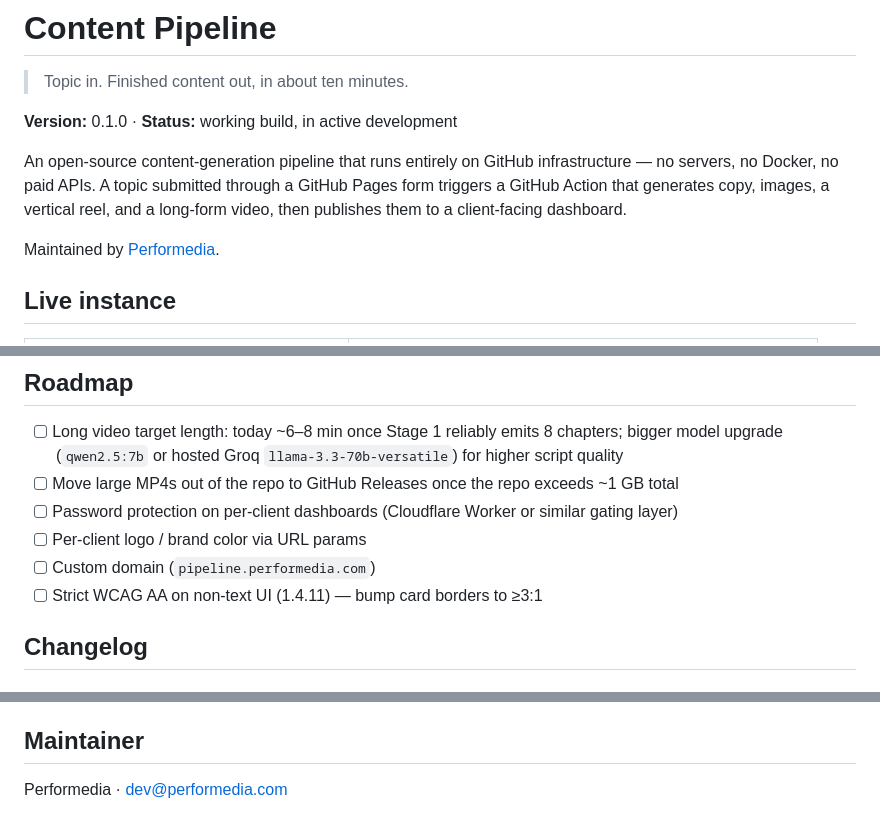
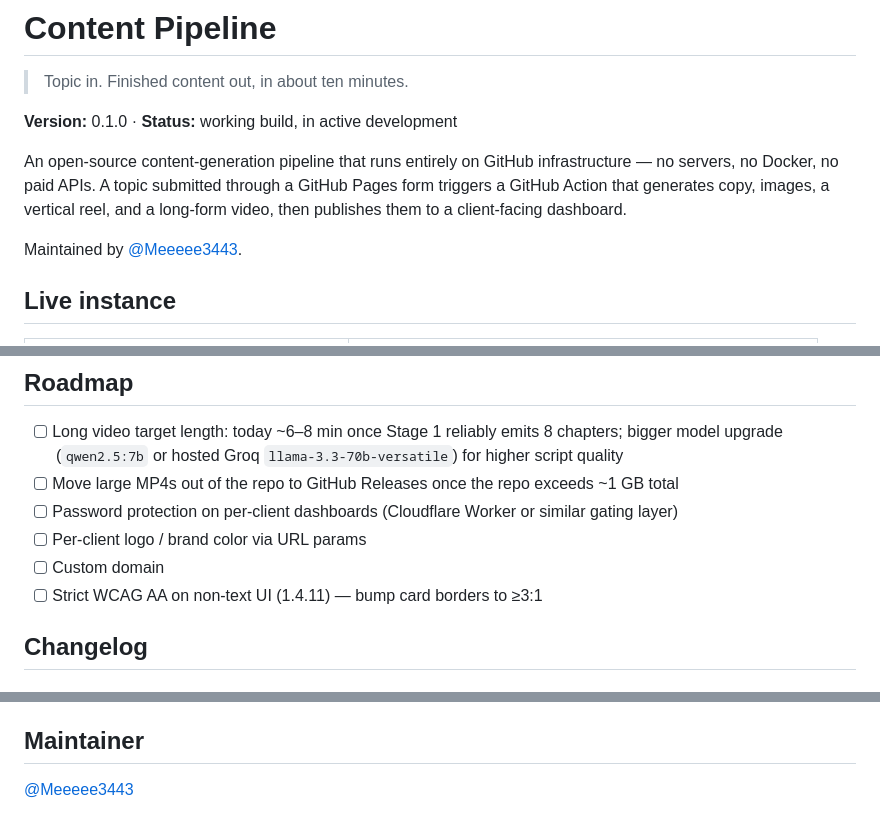
Before and after one commit to Meeeee3443/content_pipeline, a Markdown page: README.md, 3 parts joined by grey strips. Rendered like a GitHub page.

Commit message:
docs: personal project, remove agency references

```diff
--- a/README.md
+++ b/README.md
@@ -10,7 +10,7 @@ through a GitHub Pages form triggers a GitHub Action that generates copy,
 images, a vertical reel, and a long-form video, then publishes them to a
 client-facing dashboard.
 
-Maintained by [Performedia](mailto:dev@performedia.com).
+Maintained by [@Meeeee3443](https://github.com/Meeeee3443).
 
 ## Live instance
 
@@ -156,7 +156,7 @@ public Microsoft endpoint; Ollama runs on the Action runner.
 - [ ] Password protection on per-client dashboards (Cloudflare Worker
   or similar gating layer)
 - [ ] Per-client logo / brand color via URL params
-- [ ] Custom domain (`pipeline.performedia.com`)
+- [ ] Custom domain
 - [ ] Strict WCAG AA on non-text UI (1.4.11) — bump card borders to ≥3:1
 
 ## Changelog
@@ -178,4 +178,4 @@ public Microsoft endpoint; Ollama runs on the Action runner.
 
 ## Maintainer
 
-Performedia · <dev@performedia.com>
+[@Meeeee3443](https://github.com/Meeeee3443)
```
